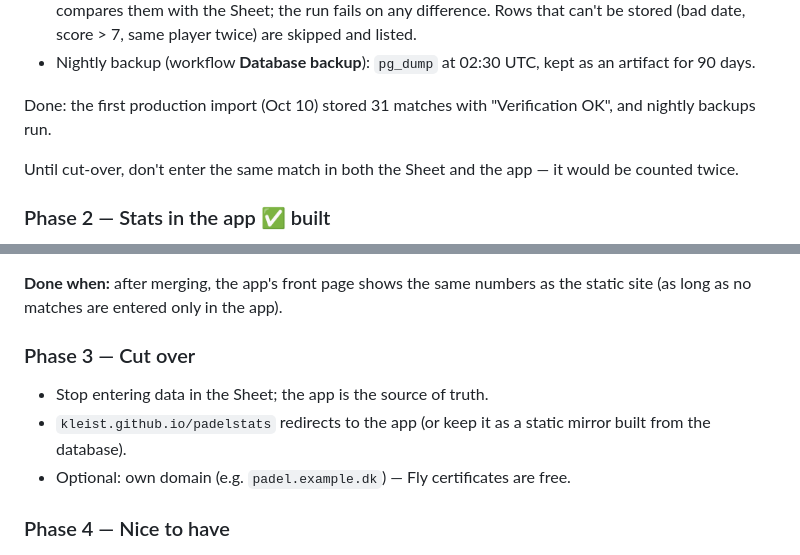
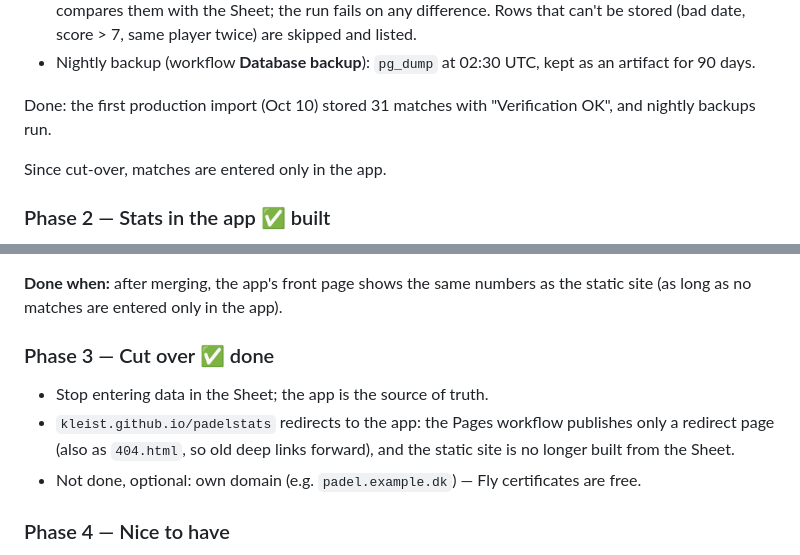
Before and after one commit to Kleist/padelstats, a Markdown page: docs/PLAN.md, 2 parts joined by grey strips. Drawn GitHub-style.

Commit message:
Mark Phase 3 (cut over) as done
Co-Authored-By: Claude Opus 5.5 <noreply@anthropic.com>
Claude-Session: https://claude.ai/code/session_011xxWvkdpCEoaMFBUErfwcT

```diff
--- a/docs/PLAN.md
+++ b/docs/PLAN.md
@@ -68,7 +68,7 @@ Proves the whole pipeline: phone → web app → database → automatic deploys.
 
 Done: the first production import (Oct 10) stored 31 matches with "Verification OK", and nightly backups run.
 
-Until cut-over, don't enter the same match in both the Sheet and the app — it would be counted twice.
+Since cut-over, matches are entered only in the app.
 
 ### Phase 2 — Stats in the app ✅ built
 
@@ -79,11 +79,11 @@ Until cut-over, don't enter the same match in both the Sheet and the app — it
 
 **Done when:** after merging, the app's front page shows the same numbers as the static site (as long as no matches are entered only in the app).
 
-### Phase 3 — Cut over
+### Phase 3 — Cut over ✅ done
 
 - Stop entering data in the Sheet; the app is the source of truth.
-- `kleist.github.io/padelstats` redirects to the app (or keep it as a static mirror built from the database).
-- Optional: own domain (e.g. `padel.example.dk`) — Fly certificates are free.
+- `kleist.github.io/padelstats` redirects to the app: the Pages workflow publishes only a redirect page (also as `404.html`, so old deep links forward), and the static site is no longer built from the Sheet.
+- Not done, optional: own domain (e.g. `padel.example.dk`) — Fly certificates are free.
 
 ### Phase 4 — Nice to have
 
```
